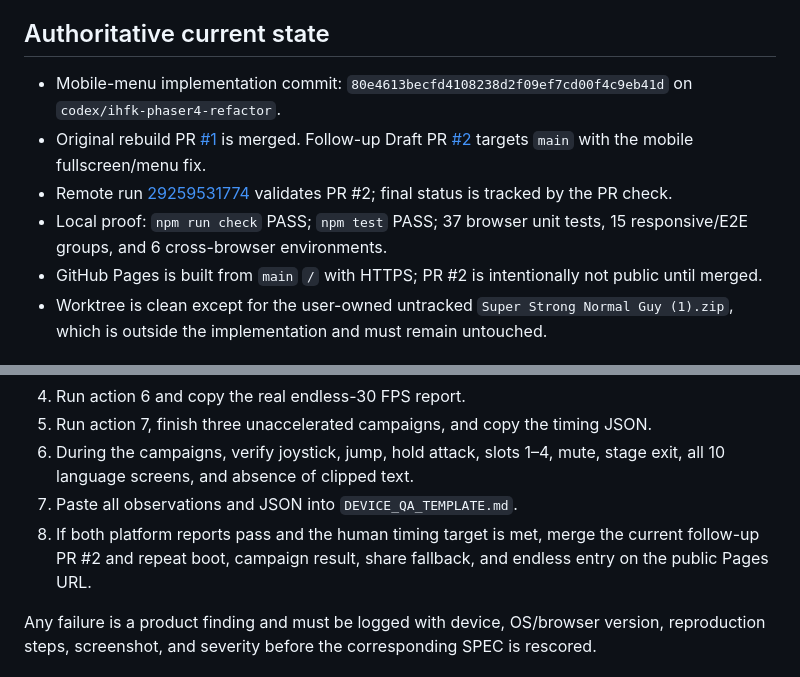
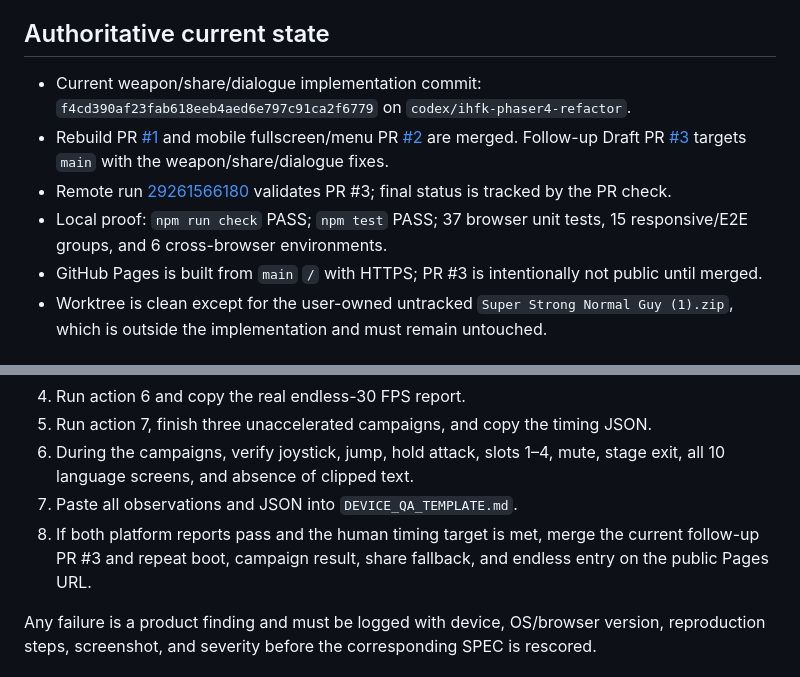
Before and after one commit to Mini-Tech-Meetup/IHFK, a Markdown page: docs/evidence/2026-07-13-completion-audit.md, 2 parts joined by grey strips. GitHub-like rendering.

Commit message:
Update follow-up PR audit

```diff
--- a/docs/evidence/2026-07-13-completion-audit.md
+++ b/docs/evidence/2026-07-13-completion-audit.md
@@ -6,11 +6,11 @@ The implementation is not yet eligible for `검증 완료` or Goal completion. A
 
 ## Authoritative current state
 
-- Mobile-menu implementation commit: `80e4613becfd4108238d2f09ef7cd00f4c9eb41d` on `codex/ihfk-phaser4-refactor`.
-- Original rebuild PR [#1](https://github.com/Mini-Tech-Meetup/IHFK/pull/1) is merged. Follow-up Draft PR [#2](https://github.com/Mini-Tech-Meetup/IHFK/pull/2) targets `main` with the mobile fullscreen/menu fix.
-- Remote run [29259531774](https://github.com/Mini-Tech-Meetup/IHFK/actions/runs/29259531774) validates PR #2; final status is tracked by the PR check.
+- Current weapon/share/dialogue implementation commit: `f4cd390af23fab618eeb4aed6e797c91ca2f6779` on `codex/ihfk-phaser4-refactor`.
+- Rebuild PR [#1](https://github.com/Mini-Tech-Meetup/IHFK/pull/1) and mobile fullscreen/menu PR [#2](https://github.com/Mini-Tech-Meetup/IHFK/pull/2) are merged. Follow-up Draft PR [#3](https://github.com/Mini-Tech-Meetup/IHFK/pull/3) targets `main` with the weapon/share/dialogue fixes.
+- Remote run [29261566180](https://github.com/Mini-Tech-Meetup/IHFK/actions/runs/29261566180) validates PR #3; final status is tracked by the PR check.
 - Local proof: `npm run check` PASS; `npm test` PASS; 37 browser unit tests, 15 responsive/E2E groups, and 6 cross-browser environments.
-- GitHub Pages is built from `main` `/` with HTTPS; PR #2 is intentionally not public until merged.
+- GitHub Pages is built from `main` `/` with HTTPS; PR #3 is intentionally not public until merged.
 - Worktree is clean except for the user-owned untracked `Super Strong Normal Guy (1).zip`, which is outside the implementation and must remain untouched.
 
 ## Requirement-by-requirement audit
@@ -42,7 +42,7 @@ Perform this once on Android Chrome and once on iOS Safari from the same deploye
 5. Run action 7, finish three unaccelerated campaigns, and copy the timing JSON.
 6. During the campaigns, verify joystick, jump, hold attack, slots 1–4, mute, stage exit, all 10 language screens, and absence of clipped text.
 7. Paste all observations and JSON into `DEVICE_QA_TEMPLATE.md`.
-8. If both platform reports pass and the human timing target is met, merge the current follow-up PR #2 and repeat boot, campaign result, share fallback, and endless entry on the public Pages URL.
+8. If both platform reports pass and the human timing target is met, merge the current follow-up PR #3 and repeat boot, campaign result, share fallback, and endless entry on the public Pages URL.
 
 Any failure is a product finding and must be logged with device, OS/browser version, reproduction steps, screenshot, and severity before the corresponding SPEC is rescored.
 
```
